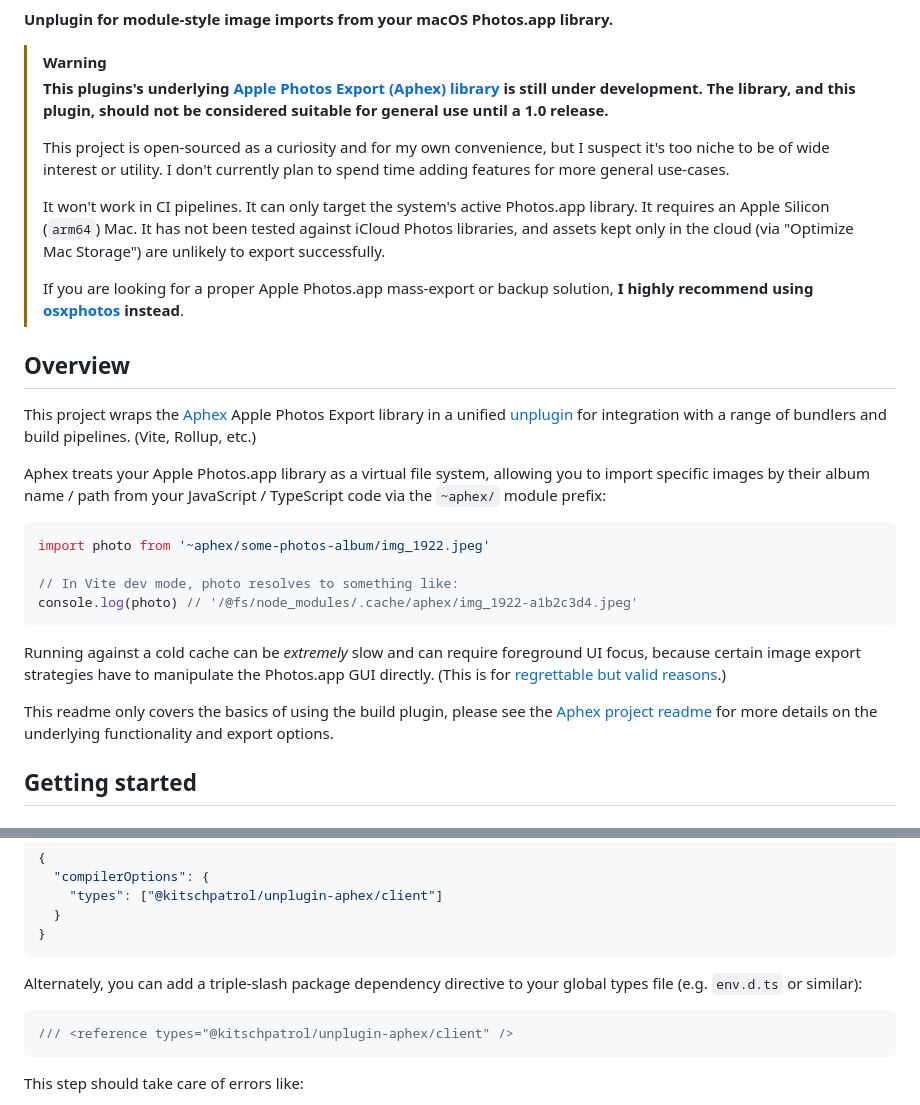
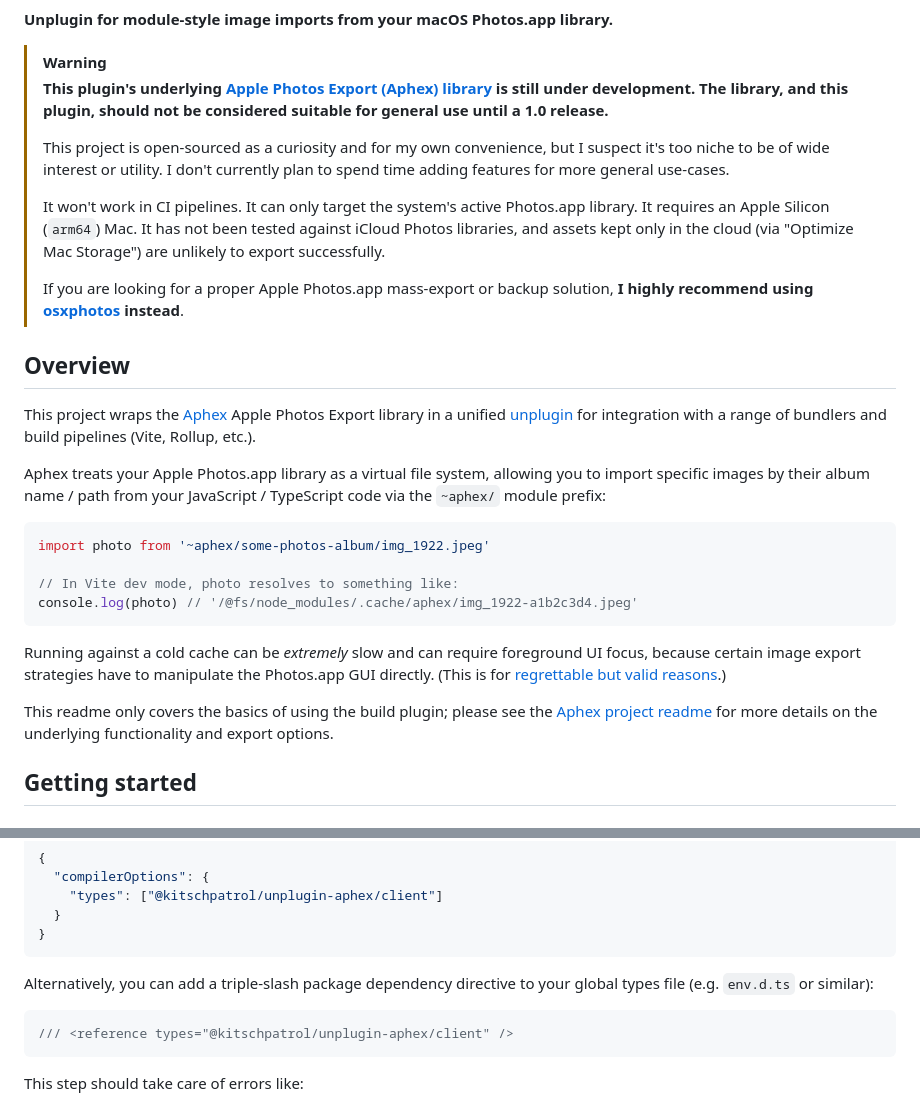
Before and after one commit to kitschpatrol/unplugin-aphex, a Markdown page: readme.md, 2 parts joined by grey strips. Rendered like a GitHub page; folded sections open.

````diff
--- a/readme.md
+++ b/readme.md
@@ -19,7 +19,7 @@
 
 > [!WARNING]
 >
-> **This plugins's underlying [Apple Photos Export (Aphex) library](https://github.com/kitschpatrol/aphex) is still under development. The library, and this plugin, should not be considered suitable for general use until a 1.0 release.**
+> **This plugin's underlying [Apple Photos Export (Aphex) library](https://github.com/kitschpatrol/aphex) is still under development. The library, and this plugin, should not be considered suitable for general use until a 1.0 release.**
 >
 > This project is open-sourced as a curiosity and for my own convenience, but I suspect it's too niche to be of wide interest or utility. I don't currently plan to spend time adding features for more general use-cases.
 >
@@ -29,7 +29,7 @@
 
 ## Overview
 
-This project wraps the [Aphex](https://github.com/kitschpatrol/aphex) Apple Photos Export library in a unified [unplugin](https://unplugin.unjs.io/) for integration with a range of bundlers and build pipelines. (Vite, Rollup, etc.)
+This project wraps the [Aphex](https://github.com/kitschpatrol/aphex) Apple Photos Export library in a unified [unplugin](https://unplugin.unjs.io/) for integration with a range of bundlers and build pipelines (Vite, Rollup, etc.).
 
 Aphex treats your Apple Photos.app library as a virtual file system, allowing you to import specific images by their album name / path from your JavaScript / TypeScript code via the `~aphex/` module prefix:
 
@@ -42,7 +42,7 @@ console.log(photo) // '/@fs/node_modules/.cache/aphex/img_1922-a1b2c3d4.jpeg'
 
 Running against a cold cache can be _extremely_ slow and can require foreground UI focus, because certain image export strategies have to manipulate the Photos.app GUI directly. (This is for [regrettable but valid reasons](https://github.com/RhetTbull/osxphotos/discussions/1522).)
 
-This readme only covers the basics of using the build plugin, please see the [Aphex project readme](https://github.com/kitschpatrol/aphex) for more details on the underlying functionality and export options.
+This readme only covers the basics of using the build plugin; please see the [Aphex project readme](https://github.com/kitschpatrol/aphex) for more details on the underlying functionality and export options.
 
 ## Getting started
 
@@ -179,7 +179,7 @@ Add the extension declarations to your [types](https://www.typescriptlang.org/ts
 }
 ```
 
-Alternately, you can add a triple-slash package dependency directive to your global types file (e.g. `env.d.ts` or similar):
+Alternatively, you can add a triple-slash package dependency directive to your global types file (e.g. `env.d.ts` or similar):
 
 ```ts
 /// <reference types="@kitschpatrol/unplugin-aphex/client" />
````
Also changed, not shown: other parts of readme.md (+1 -1 lines).
